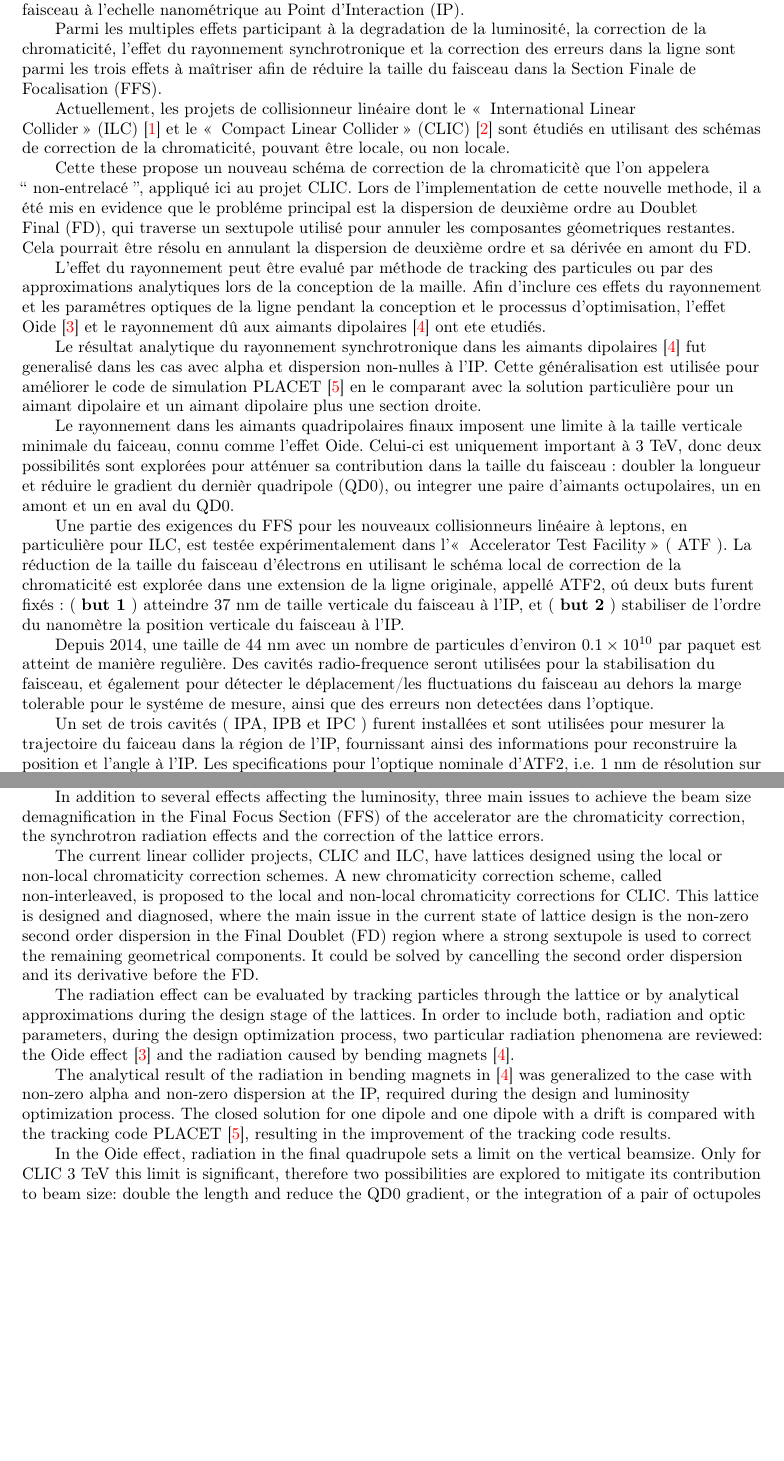
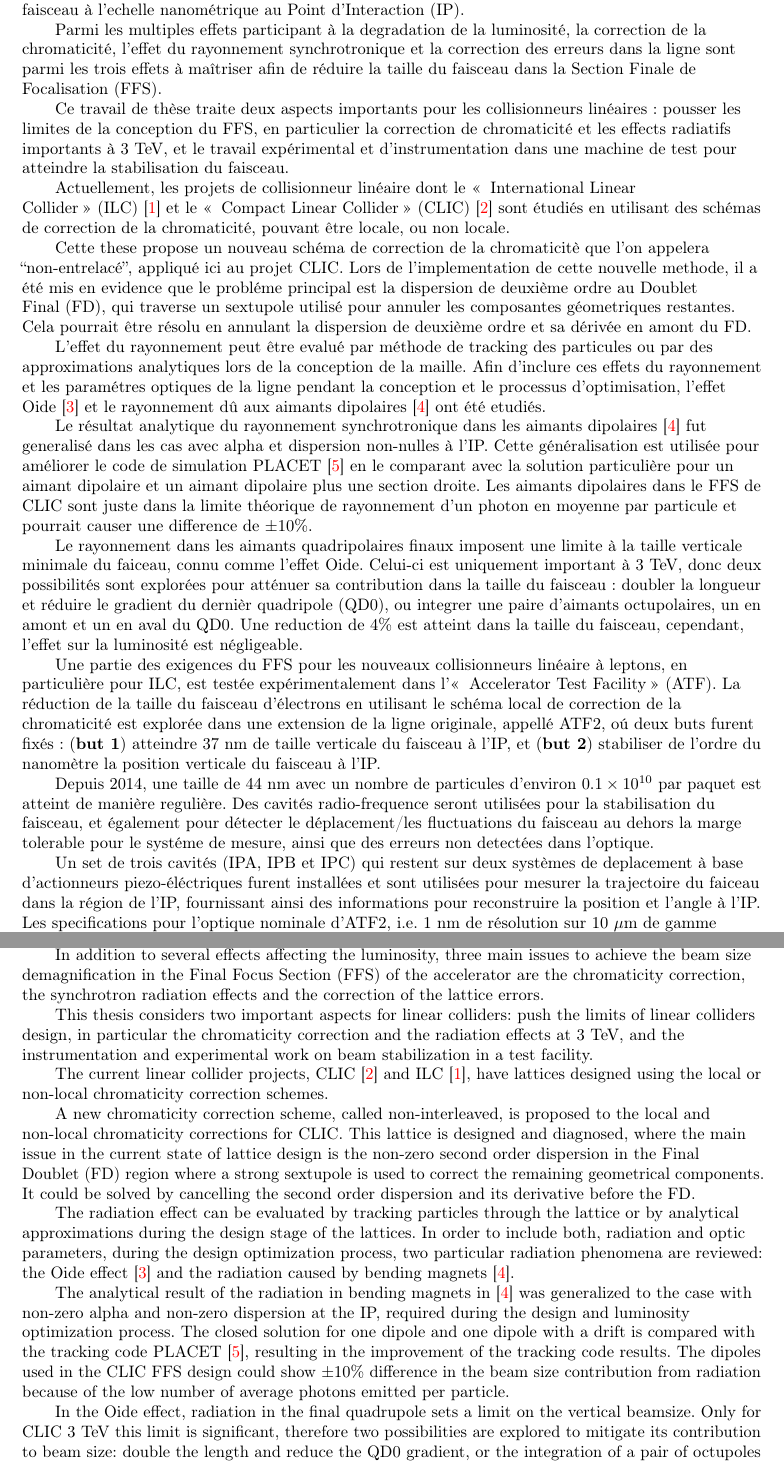
Before and after one commit to orblancog/PhDthese, a LaTeX thesis (OscarBLANCO_these_doctorale.tex, which reads theabstract.tex, theabstractfr.tex): two parts of pages 3 and 5 of 123, joined at a grey line, cut so that both start at the same text, the shorter picture padded with empty space. Compiled offline with pdfLaTeX.

Commit message:
amellieurations

```diff
--- a/theabstract.tex
+++ b/theabstract.tex
@@ -1,9 +1,11 @@
 \begin{abstract}[english]
-The exploration of new physics in the TeV scale with precision measurements requires lepton colliders providing high luminosities to obtain enough statistics for the data analysis. In order to achieve design luminosity values, linear colliders feature nanometer beam spot sizes at the Interaction~Point~(IP).\par
+The exploration of new physics in the ``Tera electron-Volt''~(TeV) scale with precision measurements requires lepton colliders providing high luminosities to obtain enough statistics for the particle interaction analysis. In order to achieve design luminosity values, linear colliders feature nanometer beam spot sizes at the Interaction~Point~(IP).\par
 In addition to several effects affecting the luminosity, three main issues to achieve the beam size demagnification in the Final Focus Section (FFS) of the accelerator are the chromaticity correction, the synchrotron radiation effects and the correction of the lattice errors.\par
-The current linear collider projects, CLIC and ILC, have lattices designed using the local or non-local chromaticity correction schemes. A new chromaticity correction scheme, called non-interleaved, is proposed to the local and non-local chromaticity corrections for CLIC. This lattice is designed and diagnosed, where the main issue in the current state of lattice design is the non-zero second order dispersion in the Final Doublet~(FD) region where a strong sextupole is used to correct the remaining geometrical components. It could be solved by cancelling the second order dispersion and its derivative before the FD.\par
+This thesis considers two important aspects for linear colliders: push the limits of linear colliders design, in particular the chromaticity correction and the radiation effects at 3~TeV, and the instrumentation and experimental work on beam stabilization in a test facility.\par
+The current linear collider projects, CLIC~\cite{CLICdes} and ILC~\cite{ILCdes}, have lattices designed using the local or non-local chromaticity correction schemes.\par
+A new chromaticity correction scheme, called non-interleaved, is proposed to the local and non-local chromaticity corrections for CLIC. This lattice is designed and diagnosed, where the main issue in the current state of lattice design is the non-zero second order dispersion in the Final Doublet~(FD) region where a strong sextupole is used to correct the remaining geometrical components. It could be solved by cancelling the second order dispersion and its derivative before the FD.\par
 The radiation effect can be evaluated by tracking particles through the lattice or by analytical approximations during the design stage of the lattices. In order to include both, radiation and optic parameters, during the design optimization process, two particular radiation phenomena are reviewed: the Oide effect~\cite{Oide} and the radiation caused by bending magnets~\cite{Sands}.\par
-The analytical result of the radiation in bending magnets in~\cite{Sands} was generalized to the case with non-zero alpha and non-zero dispersion at the IP, required during the design and luminosity optimization process. The closed solution for one dipole and one dipole with a drift is compared with the tracking code PLACET~\cite{Placet}, resulting in the improvement of the tracking code results.\par% Finally the model validity for the FFS design is analyzed concluding an agreement within $\pm10\%$ between the theoretical contribution to beam size and the tracking.\par
-In the Oide effect, radiation in the final quadrupole sets a limit on the vertical beamsize. Only for CLIC 3~TeV this limit is significant, therefore two possibilities are explored to mitigate its contribution to beam size: double the length and reduce the QD0 gradient, or the integration of a pair of octupoles before and after QD0.\par
+The analytical result of the radiation in bending magnets in~\cite{Sands} was generalized to the case with non-zero alpha and non-zero dispersion at the IP, required during the design and luminosity optimization process. The closed solution for one dipole and one dipole with a drift is compared with the tracking code PLACET~\cite{Placet}, resulting in the improvement of the tracking code results. The dipoles used in the~CLIC~FFS design could show $\pm$10\% difference in the beam size contribution from radiation because of the low number of average photons emitted per particle.\par% Finally the model validity for the FFS design is analyzed concluding an agreement within $\pm10\%$ between the theoretical contribution to beam size and the tracking.\par
+In the Oide effect, radiation in the final quadrupole sets a limit on the vertical beamsize. Only for CLIC 3~TeV this limit is significant, therefore two possibilities are explored to mitigate its contribution to beam size: double the length and reduce the QD0 gradient, or the integration of a pair of octupoles before and after QD0. A beam size reduction of 4\% is achieved, however, the impact in the luminosity is negligible.\par
 % The best result with octupoles demonstrates vertical beam size reduction of $(4.3\pm0.5)$\%, with little or negative impact on luminosity. The correction scheme is currently limited by the phase advance and $\beta_y/\beta_x$ ratio between correctors. It may be possible to improve its performance by slicing QD0.\par
 Part of the requirements of the FFS for new linear accelerators, in particular ILC, are tested in The Accelerator Test Facility (ATF). The beam size reduction using the local chromaticity correction is explored by an extension of the original design, called ATF2 with two goals: ({\textbf{goal 1}}) achieve 37~nm of vertical beam size at the IP and ({\textbf{goal 2}}) the stabilization of the IP beam position at the level of few nanometres. Since 2014 beam size of 44~nm are achieved as a regular basis at charges of about~$0.1\times10^{10}$ particules per bunch.\par
--- a/theabstractfr.tex
+++ b/theabstractfr.tex
@@ -1,15 +1,16 @@
 \begin{abstract}
 L'exploration d'une nouvelle physique \`a l'\'echelle d'\'energie des \og~Tera electron Volt~\fg~(TeV) n\'ecessite de collisionner des leptons dans de grands acc\'el\'erateurs lin\'eaires \`a grande luminosit\'e. Ils permettent des mesures de precision avec une statistique suffisante pour analyser les interactions entre les particules. Afin d'atteindre une grande luminosit\'e, les collisionneurs lin\'eaires requiert une taille de faisceau \`a l'echelle nanom\'etrique au Point d'Interaction~(IP).\par
 Parmi les multiples effets participant \`a la degradation de la luminosit\'e, la correction de la chromaticit\'e, l'effet du rayonnement synchrotronique et la correction des erreurs dans la ligne sont parmi les trois effets \`a ma\^itriser afin de r\'eduire la taille du faisceau dans la Section Finale de Focalisation~(FFS).\par
+Ce travail de th\`ese traite deux aspects importants pour les collisionneurs lin\'eaires~: pousser les limites de la conception du FFS, en particulier la correction de chromaticit\'e et les effects radiatifs importants \`a 3~TeV, et le travail exp\'erimental et d'instrumentation dans une machine de test pour atteindre la stabilisation du faisceau.\par
 Actuellement, les projets de collisionneur lin\'eaire dont le~\og~International Linear Collider~\fg~(ILC)~\cite{ILCdes} et le~\og~Compact Linear Collider~\fg~(CLIC)~\cite{CLICdes} sont \'etudi\'es en utilisant des sch\'emas de correction de la chromaticit\'e, pouvant \^etre locale, ou non locale.\par
-Cette these propose un nouveau sch\'ema de correction de la chromaticit\`e que l'on appelera ``~non-entrelac\'e~'', appliqu\'e ici au projet CLIC. Lors de l'implementation de cette nouvelle methode, il a \'et\'e mis en evidence que le probl\'eme principal est la dispersion de deuxi\`eme ordre au Doublet Final~(FD), qui traverse un sextupole utilis\'e pour annuler les composantes g\'eometriques restantes. Cela pourrait \^etre r\'esolu en annulant la dispersion de deuxi\`eme ordre et sa d\'eriv\'ee en amont du FD.\par
-L'effet du rayonnement peut \^etre evalu\'e par m\'ethode de tracking des particules ou par des approximations analytiques lors de la conception de la maille. Afin d'inclure ces effets du rayonnement et les param\'etres optiques de la ligne pendant la conception et le processus d'optimisation, l'effet Oide~\cite{Oide} et le rayonnement d\^u aux aimants dipolaires~\cite{Sands} ont ete etudi\'es.\par
-Le r\'esultat analytique du rayonnement synchrotronique dans les aimants dipolaires~\cite{Sands} fut generalis\'e dans les cas avec alpha et dispersion non-nulles \`a l'IP. Cette g\'en\'eralisation est utilis\'ee pour am\'eliorer le code de simulation PLACET~\cite{Placet} en le comparant avec la solution particuli\`ere pour un aimant dipolaire et un aimant dipolaire plus une section droite.\par
-Le rayonnement dans les aimants quadripolaires finaux imposent une limite \`a la taille verticale minimale du faiceau, connu comme l'effet Oide. Celui-ci est uniquement important \`a 3~TeV, donc deux possibilit\'es sont explor\'ees pour att\'enuer sa contribution dans la taille du faisceau: doubler la longueur et r\'eduire le gradient du derni\`er quadripole (QD0), ou integrer une paire d'aimants octupolaires, un en amont et un en aval du QD0.\par
-Une partie des exigences du FFS pour les nouveaux collisionneurs lin\'eaire \`a leptons, en particuli\`ere pour ILC, est test\'ee exp\'erimentalement dans l'\og~Accelerator Test Facility~\fg~(~ATF~). La r\'eduction de la taille du faisceau d'\'electrons en utilisant le sch\'ema local de correction de la chromaticit\'e est explor\'ee dans une extension de la ligne originale, appell\'e ATF2, o\'u deux buts furent fix\'es~: (~{\textbf{but 1}}~) atteindre 37~nm de taille verticale du faisceau \`a l'IP, et (~{\textbf{but 2}}~) stabiliser de l'ordre du nanom\`etre la position verticale du faisceau \`a l'IP.\par
+Cette these propose un nouveau sch\'ema de correction de la chromaticit\`e que l'on appelera ``non-entrelac\'e'', appliqu\'e ici au projet CLIC. Lors de l'implementation de cette nouvelle methode, il a \'et\'e mis en evidence que le probl\'eme principal est la dispersion de deuxi\`eme ordre au Doublet Final~(FD), qui traverse un sextupole utilis\'e pour annuler les composantes g\'eometriques restantes. Cela pourrait \^etre r\'esolu en annulant la dispersion de deuxi\`eme ordre et sa d\'eriv\'ee en amont du FD.\par
+L'effet du rayonnement peut \^etre evalu\'e par m\'ethode de tracking des particules ou par des approximations analytiques lors de la conception de la maille. Afin d'inclure ces effets du rayonnement et les param\'etres optiques de la ligne pendant la conception et le processus d'optimisation, l'effet Oide~\cite{Oide} et le rayonnement d\^u aux aimants dipolaires~\cite{Sands} ont \'et\'e etudi\'es.\par
+Le r\'esultat analytique du rayonnement synchrotronique dans les aimants dipolaires~\cite{Sands} fut generalis\'e dans les cas avec alpha et dispersion non-nulles \`a l'IP. Cette g\'en\'eralisation est utilis\'ee pour am\'eliorer le code de simulation PLACET~\cite{Placet} en le comparant avec la solution particuli\`ere pour un aimant dipolaire et un aimant dipolaire plus une section droite. Les aimants dipolaires dans le FFS de CLIC sont juste dans la limite th\'eorique de rayonnement d'un photon en moyenne par particule et pourrait causer une difference de $\pm10$\%.\par
+Le rayonnement dans les aimants quadripolaires finaux imposent une limite \`a la taille verticale minimale du faiceau, connu comme l'effet Oide. Celui-ci est uniquement important \`a 3~TeV, donc deux possibilit\'es sont explor\'ees pour att\'enuer sa contribution dans la taille du faisceau: doubler la longueur et r\'eduire le gradient du derni\`er quadripole (QD0), ou integrer une paire d'aimants octupolaires, un en amont et un en aval du QD0. Une reduction de 4\% est atteint dans la taille du faisceau, cependant, l'effet sur la luminosit\'e est n\'egligeable.\par
+Une partie des exigences du FFS pour les nouveaux collisionneurs lin\'eaire \`a leptons, en particuli\`ere pour ILC, est test\'ee exp\'erimentalement dans l'\og~Accelerator Test Facility~\fg~(ATF). La r\'eduction de la taille du faisceau d'\'electrons en utilisant le sch\'ema local de correction de la chromaticit\'e est explor\'ee dans une extension de la ligne originale, appell\'e ATF2, o\'u deux buts furent fix\'es~: ({\textbf{but 1}}) atteindre 37~nm de taille verticale du faisceau \`a l'IP, et ({\textbf{but 2}}) stabiliser de l'ordre du nanom\`etre la position verticale du faisceau \`a l'IP.\par
 Depuis 2014, une taille de 44~nm avec un nombre de particules d'environ $0.1\times10^{10}$ par paquet est atteint de mani\`ere reguli\`ere. Des cavit\'es radio-frequence seront utilis\'ees pour la stabilisation du faisceau, et \'egalement pour d\'etecter le d\'eplacement/les fluctuations du faisceau au dehors la marge
 tolerable pour le syst\'eme de mesure, ainsi que des erreurs non detect\'ees dans l'optique.\par
-Un set de trois cavit\'es (~IPA, IPB et IPC~) furent install\'ees et sont utilis\'ees pour mesurer la trajectoire du faiceau dans la r\'egion de l'IP, fournissant ainsi des informations pour reconstruire la position et l'angle \`a l'IP. Les specifications pour l'optique nominale d'ATF2, i.e. 1~nm de r\'esolution sur 10~$\mu$m de gamme dynamique \`a un nombre de particules de $1.0\times10^{10}$ par paquet, n'ont pas encore \'et\'e atteint.\par
+Un set de trois cavit\'es (IPA, IPB et IPC) qui restent sur deux syst\`emes de deplacement \`a base d'actionneurs piezo-\'el\'ectriques furent install\'ees et sont utilis\'ees pour mesurer la trajectoire du faiceau dans la r\'egion de l'IP, fournissant ainsi des informations pour reconstruire la position et l'angle \`a l'IP. Les specifications pour l'optique nominale d'ATF2, i.e. 1~nm de r\'esolution sur 10~$\mu$m de gamme dynamique \`a un nombre de particules de $1.0\times10^{10}$ par paquet, n'ont pas encore \'et\'e atteint.\par
 La meilleur r\'esolution atteinte jusqu'ici correspond \`a 50~nm pour $0.4\times10^{10}$ particules par paquet, o\`u le bruit de l'\'el\'ectronique impose une limite de 10~nm par cavit\'e sur la r\'esolution. La gamme dynamique est de 10~$\mu$m \`a $0.4\times10^{10}$ particules par paquet et 10~dB d'attenuation du signal des cavit\'es, n\'ec\'essitant de mettre l'\'electronique \`a niveau. La calibration des cavit\'es dans le plan vertical indique une lin\'earit\'e dans les 5\% sur deux ordres de magnitude d'att\'enuation du signal. L'integration de ces cavit\'es aux instruments r\'eguliers de r\'eglage d'ATF est en cours. Le test du syst\`eme d'asservissement pour stabiliser le faisceau a atteint une r\'eduction de la fluctuation jusqu'a 67~nm, compatible avec la r\'esolution des cavit\'es.\par
 Deux am\'eliorations ont \'et\'e faites sur le syst\'eme apr\`es ces \'etudes. En premi\`ere lieu, les plans horizontal et vertical pourront \^{e}tre analys\'es simultanement. En second lieu, des filtres furent integr\'es au syst\'eme pour r\'eduire l'effet de la difference de frequence dans le processus de~\og~down-mixing~\fg~des signaux.
 \end{abstract}
```
Also changed, not shown: LCpurpose.tex (+4 -3 lines), bib/biblio.bib (+11 -0 lines), mesremerciements.tex (+2 -2 lines), theabstract.tex (5 more changed lines).
